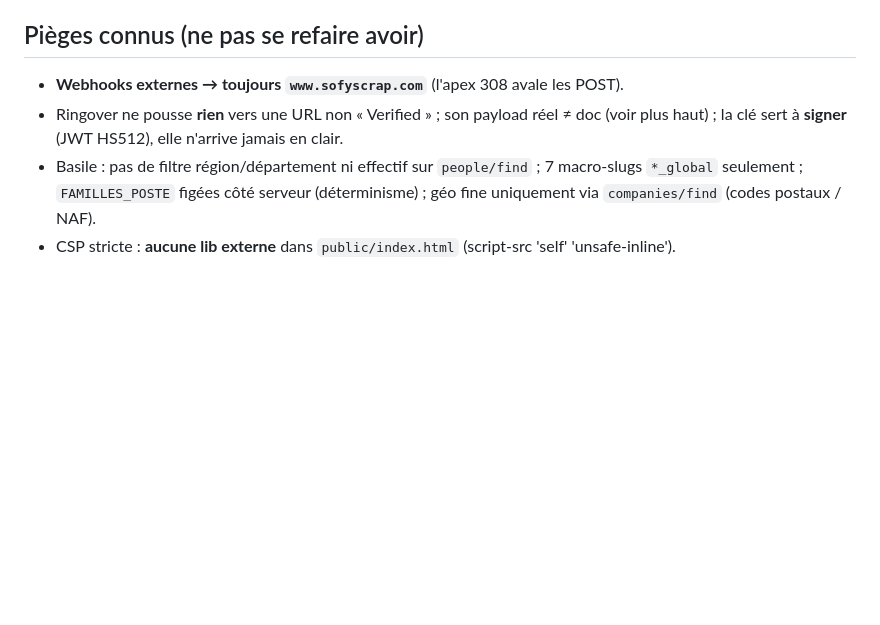
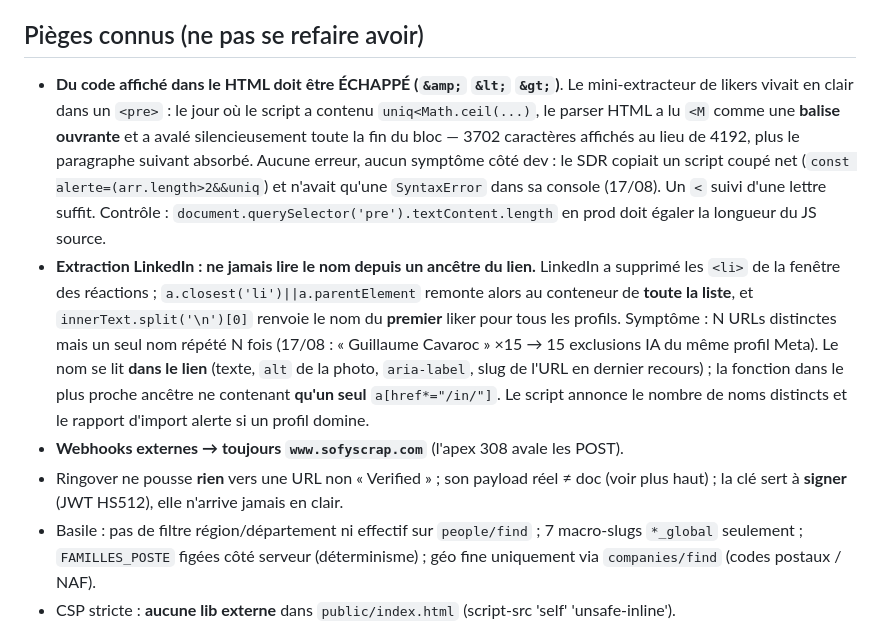
Before and after one commit to didampt/sofy-sdr-tool, a Markdown page: HANDOFF.md, the part around the change. Rendered like a GitHub page; blank space fills up the shorter version.

Commit message:
docs: HANDOFF — 2 pièges du 17/08 (code non échappé dans le HTML = bloc tronqué en silence ; nom LinkedIn lu depuis un ancêtre = même nom pour tous)
Co-Authored-By: Claude Opus 5 <noreply@anthropic.com>

```diff
--- a/HANDOFF.md
+++ b/HANDOFF.md
@@ -199,6 +199,8 @@ Admin (côté Didier, à relancer) : Romain → superadmin ; lignes Ringover de
 
 ## Pièges connus (ne pas se refaire avoir)
 
+- **Du code affiché dans le HTML doit être ÉCHAPPÉ (`&amp;` `&lt;` `&gt;`)**. Le mini-extracteur de likers vivait en clair dans un `<pre>` : le jour où le script a contenu `uniq<Math.ceil(...)`, le parser HTML a lu `<M` comme une **balise ouvrante** et a avalé silencieusement toute la fin du bloc — 3702 caractères affichés au lieu de 4192, plus le paragraphe suivant absorbé. Aucune erreur, aucun symptôme côté dev : le SDR copiait un script coupé net (`const alerte=(arr.length>2&&uniq`) et n'avait qu'une `SyntaxError` dans sa console (17/08). Un `<` suivi d'une lettre suffit. Contrôle : `document.querySelector('pre').textContent.length` en prod doit égaler la longueur du JS source.
+- **Extraction LinkedIn : ne jamais lire le nom depuis un ancêtre du lien.** LinkedIn a supprimé les `<li>` de la fenêtre des réactions ; `a.closest('li')||a.parentElement` remonte alors au conteneur de **toute la liste**, et `innerText.split('\n')[0]` renvoie le nom du **premier** liker pour tous les profils. Symptôme : N URLs distinctes mais un seul nom répété N fois (17/08 : « Guillaume Cavaroc » ×15 → 15 exclusions IA du même profil Meta). Le nom se lit **dans le lien** (texte, `alt` de la photo, `aria-label`, slug de l'URL en dernier recours) ; la fonction dans le plus proche ancêtre ne contenant **qu'un seul** `a[href*="/in/"]`. Le script annonce le nombre de noms distincts et le rapport d'import alerte si un profil domine.
 - **Webhooks externes → toujours `www.sofyscrap.com`** (l'apex 308 avale les POST).
 - Ringover ne pousse **rien** vers une URL non « Verified » ; son payload réel ≠ doc (voir plus haut) ; la clé sert à **signer** (JWT HS512), elle n'arrive jamais en clair.
 - Basile : pas de filtre région/département ni effectif sur `people/find` ; 7 macro-slugs `*_global` seulement ; `FAMILLES_POSTE` figées côté serveur (déterminisme) ; géo fine uniquement via `companies/find` (codes postaux / NAF).
```
